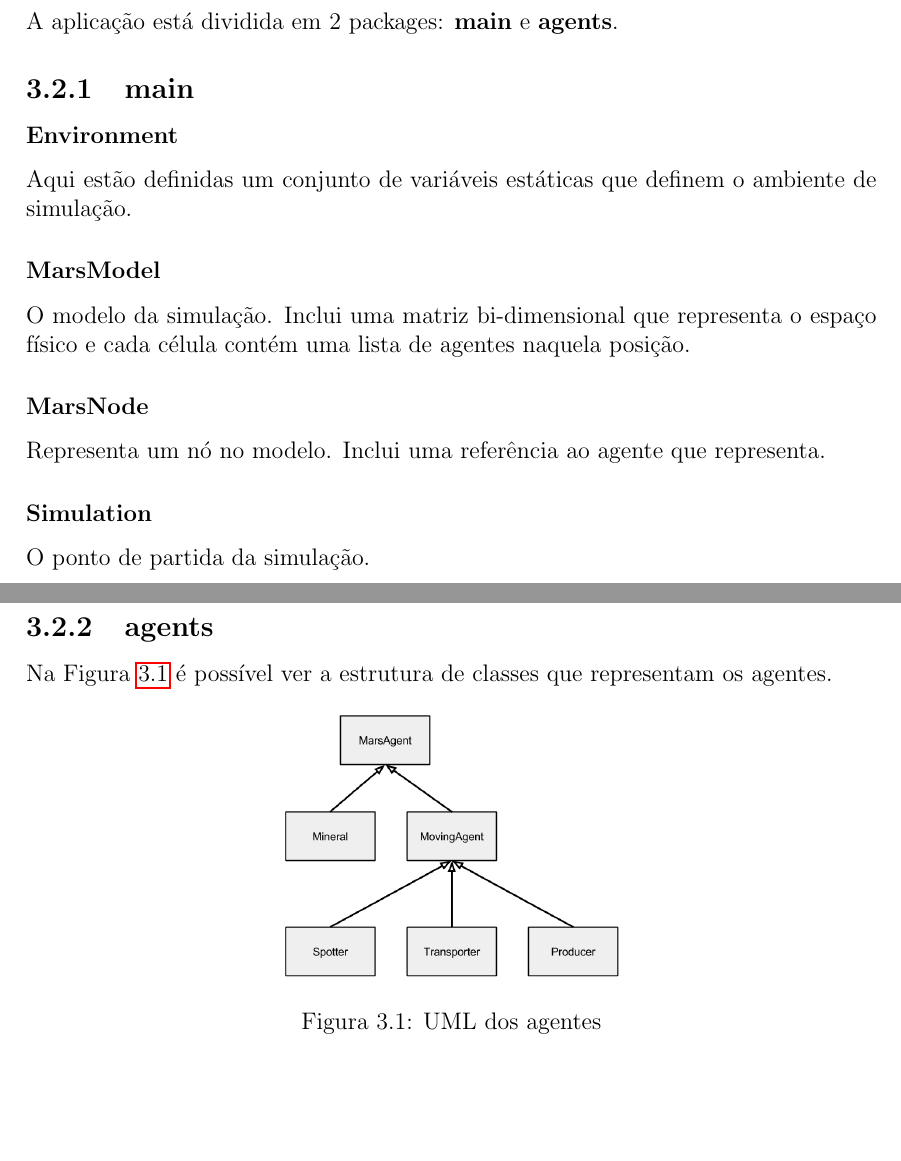
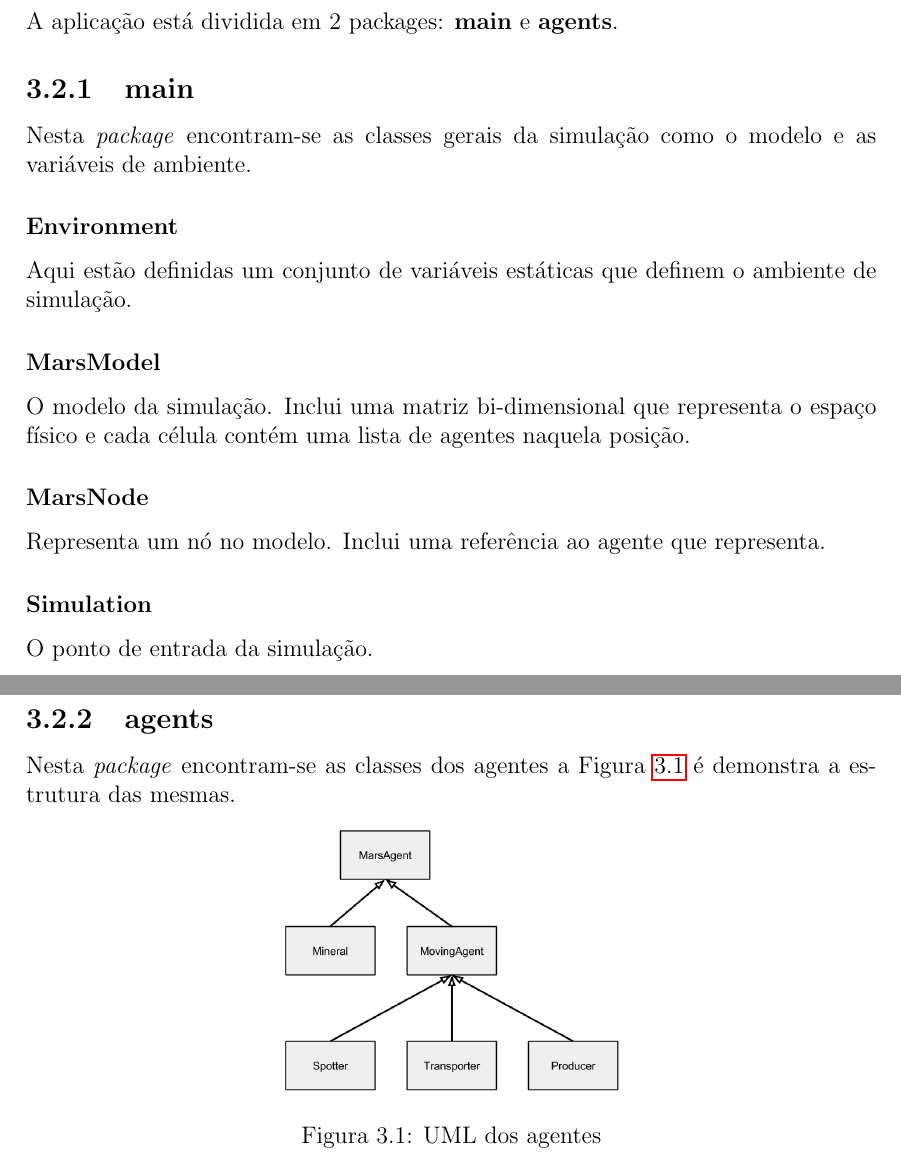
Before and after one commit to francisquinha/AIAD, a LaTeX document (report/final.tex): two parts of pages 13 and 14 of 24 before the commit and two parts of pages 14 and 15 of 25 after it, joined at a grey line, cut so that both start at the same text, the shorter picture padded with empty space. Compiled offline with pdfLaTeX.

Commit message:
Updated structure

```diff
--- a/report/final.tex
+++ b/report/final.tex
@@ -249,6 +250,8 @@ Os elementos do grupo utilizam Sistemas Operativos (SO) e Ambientes de Desenvolv
 A aplicação está dividida em 2 packages: \textbf{main} e \textbf{agents}.
 
 \subsection{main}
+Nesta \emph{package} encontram-se as classes gerais da simulação como o modelo e as variáveis de ambiente.
+
 \subsubsection{Environment}
 Aqui estão definidas um conjunto de variáveis estáticas que definem o ambiente de simulação.
 \subsubsection{MarsModel}
@@ -256,12 +259,11 @@ O modelo da simulação. Inclui uma matriz bi-dimensional que representa o espa
 \subsubsection{MarsNode}
 Representa um nó no modelo. Inclui uma referência ao agente que representa.
 \subsubsection{Simulation}
-O ponto de partida da simulação.
+O ponto de entrada da simulação.
 
 \newpage
 \subsection{agents}
-
-Na Figura~\ref{agents-uml} é possível ver a estrutura de classes que representam os agentes.
+Nesta \emph{package} encontram-se as classes dos agentes a Figura~\ref{agents-uml} é demonstra a estrutura das mesmas.
 
 \begin{figure}[h]
 	\centering
```
Also changed, not shown: report/final.pdf, report/final.tex (1 more changed lines).
